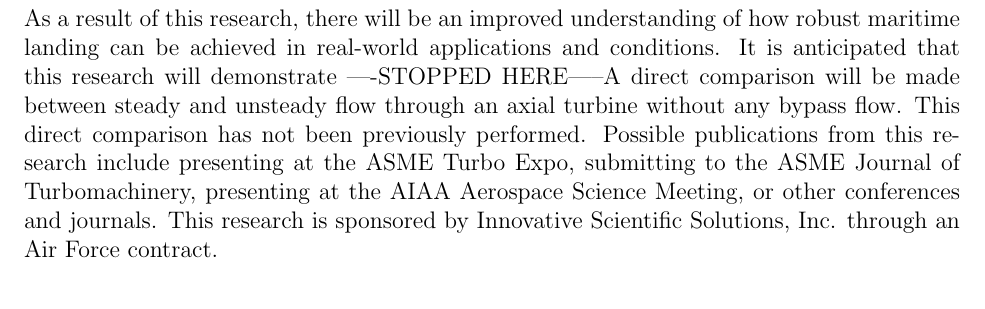
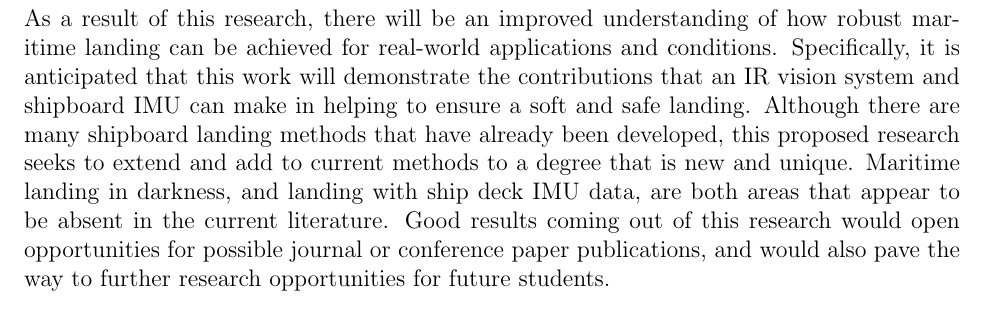
Before and after one commit to wynn4/Jesse_Prospectus, a LaTeX document (prospectus.tex): part of page 7 of 8, cut so that both start at the same text. Compiled offline with pdfLaTeX.

Commit message:
finished a draft

```diff
--- a/prospectus.tex
+++ b/prospectus.tex
@@ -217,7 +217,9 @@ Though much of this proposed research will begin in simulation, the resultant me
 
 \section{Anticipated Contributions}
 
-As a result of this research, there will be an improved understanding of how robust maritime landing can be achieved in real-world applications and conditions.  It is anticipated that this research will demonstrate ----STOPPED HERE-----A direct comparison will be made between steady and unsteady flow through an axial turbine without any bypass flow. This direct comparison has not been previously performed. Possible publications from this research include presenting at the ASME Turbo Expo, submitting to the ASME Journal of Turbomachinery, presenting at the AIAA Aerospace Science Meeting, or other conferences and journals. This research is sponsored by Innovative Scientific Solutions, Inc. through an Air Force contract.
+As a result of this research, there will be an improved understanding of how robust maritime landing can be achieved for real-world applications and conditions.  Specifically, it is anticipated that this work will demonstrate the contributions that an IR vision system and shipboard IMU can make in helping to ensure a soft and safe landing. Although there are many shipboard landing methods that have already been developed, this proposed research seeks to extend and add to current methods to a degree that is new and unique.  Maritime landing in darkness, and landing with ship deck IMU data, are both areas that appear to be absent in the current literature. Good results coming out of this research would open opportunities for possible journal or conference paper publications, and would also pave the way to further research opportunities for future students.
+
+%  A direct comparison will be made between a steady and unsteady flow through an axial turbine without any bypass flow. This direct comparison has not been previously performed. Possible publications from this research include presenting at the ASME Turbo Expo, submitting to the ASME Journal of Turbomachinery, presenting at the AIAA Aerospace Science Meeting, or other conferences and journals. This research is sponsored by Innovative Scientific Solutions, Inc. through an Air Force contract.
 
 \pagebreak
 
```
Also changed, not shown: prospectus.pdf.
